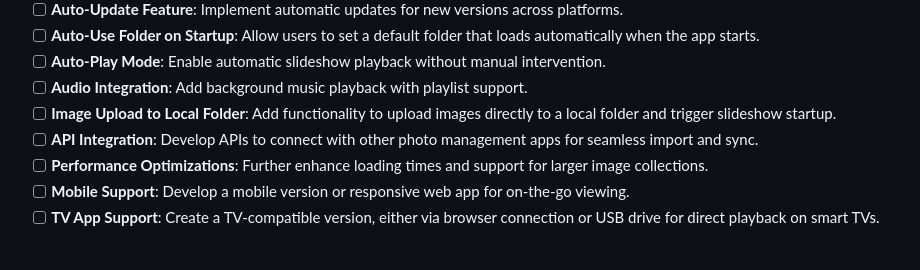
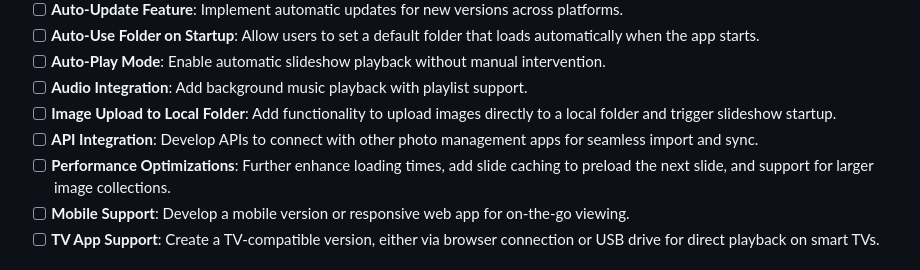
Before and after one commit to Soppster1029/Collage-Creator, a Markdown page: README.md, the part around the change. GitHub-like rendering.

Commit message:
Add to roadmap

```diff
--- a/README.md
+++ b/README.md
@@ -97,7 +97,7 @@ npm start
 - [ ] **Audio Integration**: Add background music playback with playlist support.
 - [ ] **Image Upload to Local Folder**: Add functionality to upload images directly to a local folder and trigger slideshow startup.
 - [ ] **API Integration**: Develop APIs to connect with other photo management apps for seamless import and sync.
-- [ ] **Performance Optimizations**: Further enhance loading times and support for larger image collections.
+- [ ] **Performance Optimizations**: Further enhance loading times, add slide caching to preload the next slide, and support for larger image collections.
 - [ ] **Mobile Support**: Develop a mobile version or responsive web app for on-the-go viewing.
 - [ ] **TV App Support**: Create a TV-compatible version, either via browser connection or USB drive for direct playback on smart TVs.
 
```
